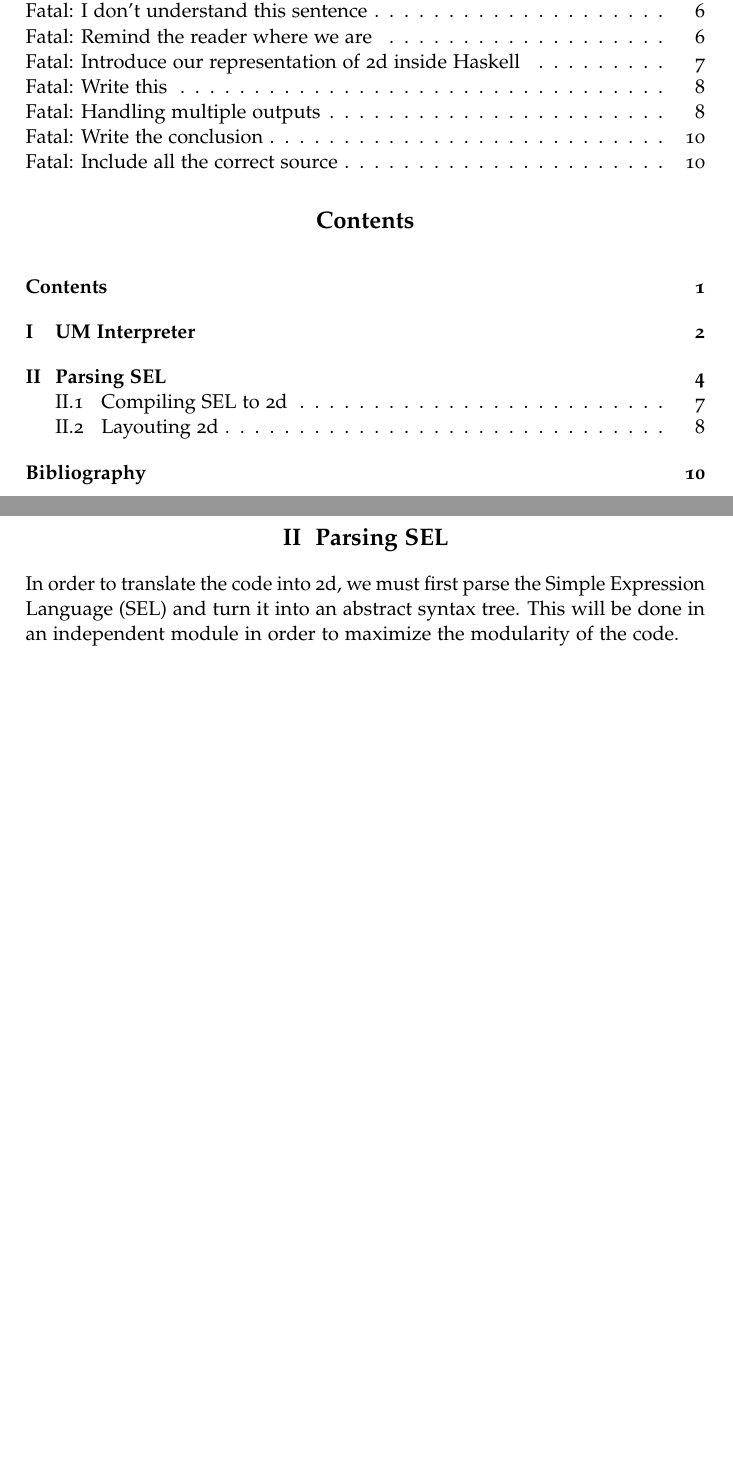
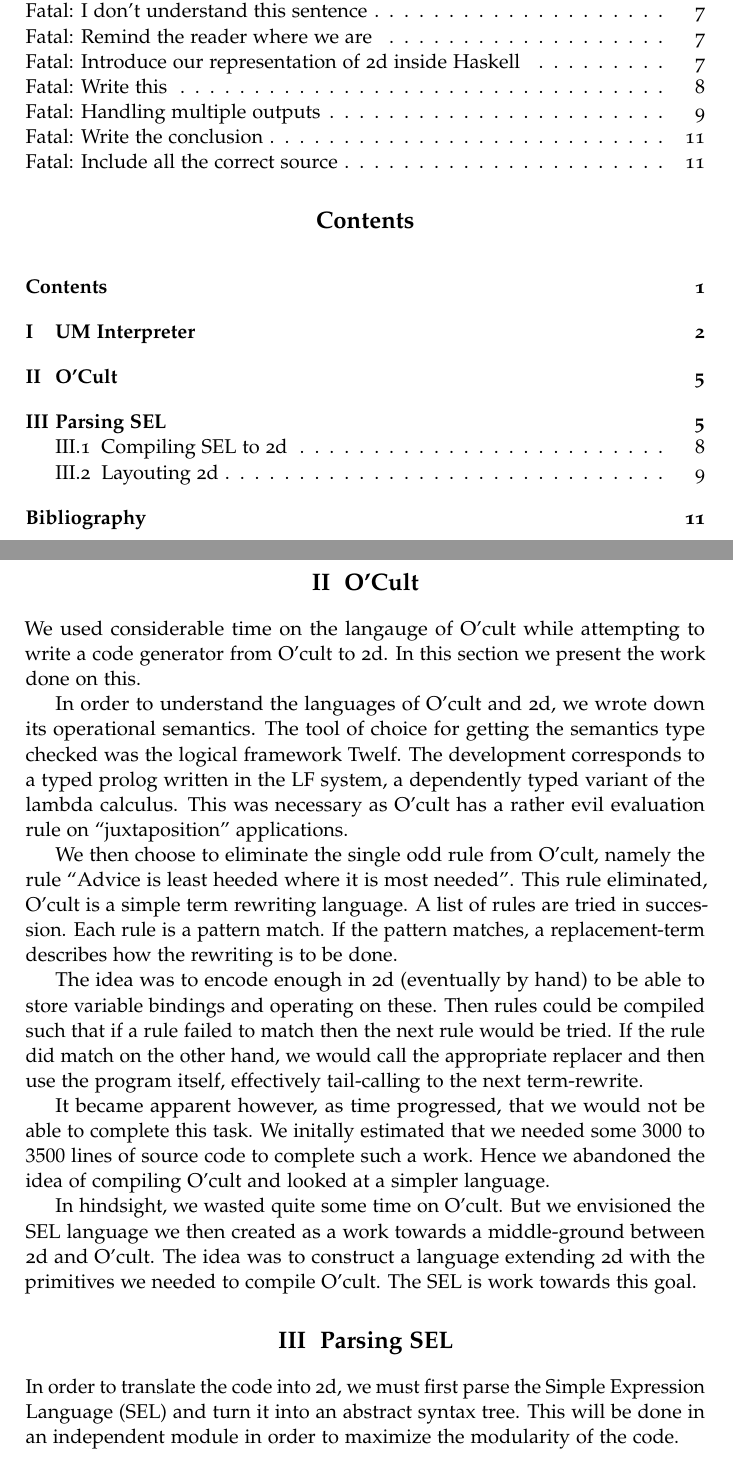
Before and after one commit to jlouis/av-prog, a LaTeX book (report/master.tex, which reads report/ocult.tex): two parts of pages 1 and 4 of 10 before the commit and two parts of pages 1 and 5 of 11 after it, joined at a grey line, cut so that both start at the same text, the shorter picture padded with empty space. Compiled offline with pdfLaTeX.

Commit message:
Document O'cult.

```diff
--- a/report/master.tex
+++ b/report/master.tex
@@ -39,6 +39,9 @@
 \chapter{UM Interpreter}
 \label{chap:task+1}
 \input{task-1}
+\chapter{O'Cult}
+\label{chap:ocult}
+\input{ocult}
 \chapter{Parsing SEL}
 \input{parser}
 \input{features}
--- /dev/null
+++ b/report/ocult.tex
@@ -0,0 +1,43 @@
+
+We used considerable time on the langauge of O'cult while attempting
+to write a code generator from O'cult to 2d. In this section we
+present the work done on this.
+
+In order to understand the languages of O'cult and 2d, we wrote down
+its operational semantics. The tool of choice for getting the
+semantics type checked was the logical framework Twelf. The
+development corresponds to a typed prolog written in the LF system, a
+dependently typed variant of the lambda calculus. This was necessary
+as O'cult has a rather evil evaluation rule on ``juxtaposition''
+applications.
+
+We then choose to eliminate the single odd rule from O'cult, namely
+the rule ``Advice is least heeded where it is most needed''. This rule
+eliminated, O'cult is a simple term rewriting language. A list of
+rules are tried in succession. Each rule is a pattern match. If the
+pattern matches, a replacement-term describes how the rewriting is to
+be done.
+
+The idea was to encode enough in 2d (eventually by hand) to be able to
+store variable bindings and operating on these. Then rules could be
+compiled such that if a rule failed to match then the next rule would
+be tried. If the rule did match on the other hand, we would call the
+appropriate replacer and then use the program itself, effectively
+tail-calling to the next term-rewrite.
+
+It became apparent however, as time progressed, that we would not be
+able to complete this task. We initally estimated that we needed some
+$3000$ to $3500$ lines of source code to complete such a work. Hence
+we abandoned the idea of compiling O'cult and looked at a simpler
+language.
+
+In hindsight, we wasted quite some time on O'cult. But we envisioned
+the SEL language we then created as a work towards a middle-ground
+between 2d and O'cult. The idea was to construct a language extending
+2d with the primitives we needed to compile O'cult. The SEL is work
+towards this goal.
+
+%%% Local Variables:
+%%% mode: latex
+%%% TeX-master: "master"
+%%% End:
```
